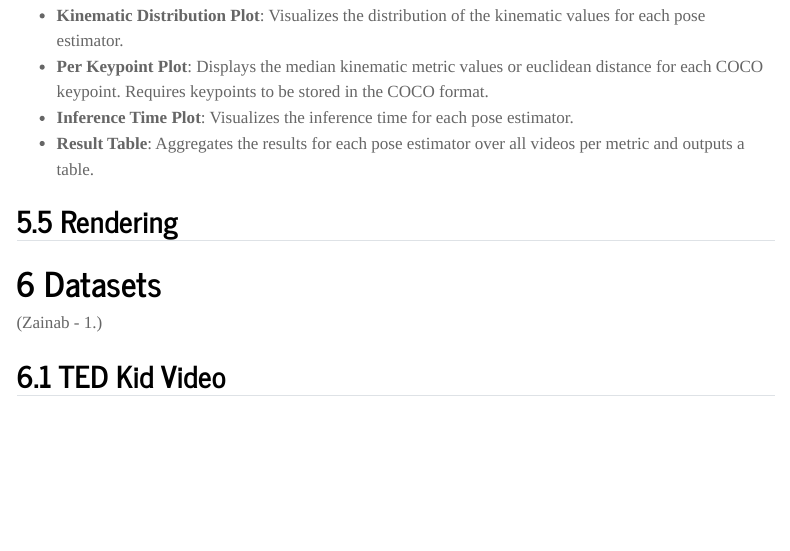
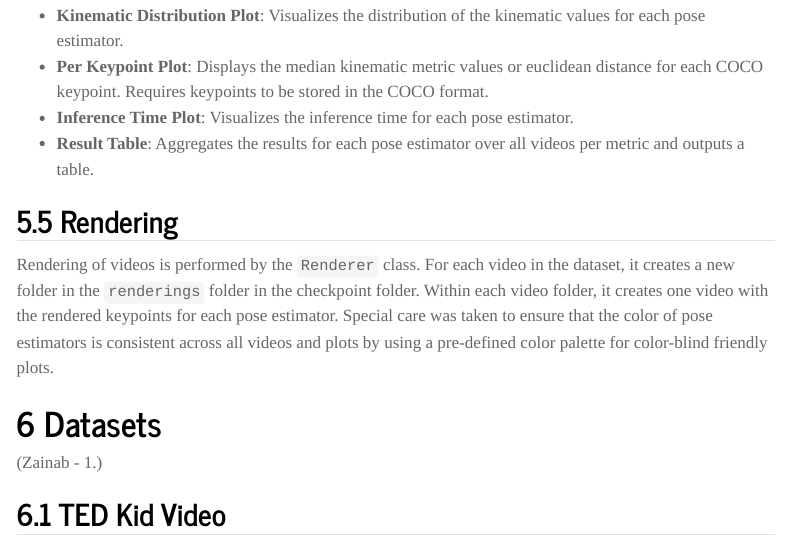
Before and after one commit to maskbench/maskbench, a Quarto document (report/report.qmd): the page in a window 1100 px wide, from 5860 px down. Rendered offline with R 4.5, knitr and Pandoc in place of Quarto, with nearby package versions; menus at the side of the page are left out.

Commit message:
report: add technical description of rendering

```diff
--- a/report/report.qmd
+++ b/report/report.qmd
@@ -253,8 +253,10 @@ We provide the following plots and tables:
 
 
 ## Rendering {#sec-architecture-rendering}
-
-
+Rendering of videos is performed by the `Renderer` class.
+For each video in the dataset, it creates a new folder in the `renderings` folder in the checkpoint folder.
+Within each video folder, it creates one video with the rendered keypoints for each pose estimator.
+Special care was taken to ensure that the color of pose estimators is consistent across all videos and plots by using a pre-defined color palette for color-blind friendly plots.
 
 
 # Datasets {#sec-datasets}
```
